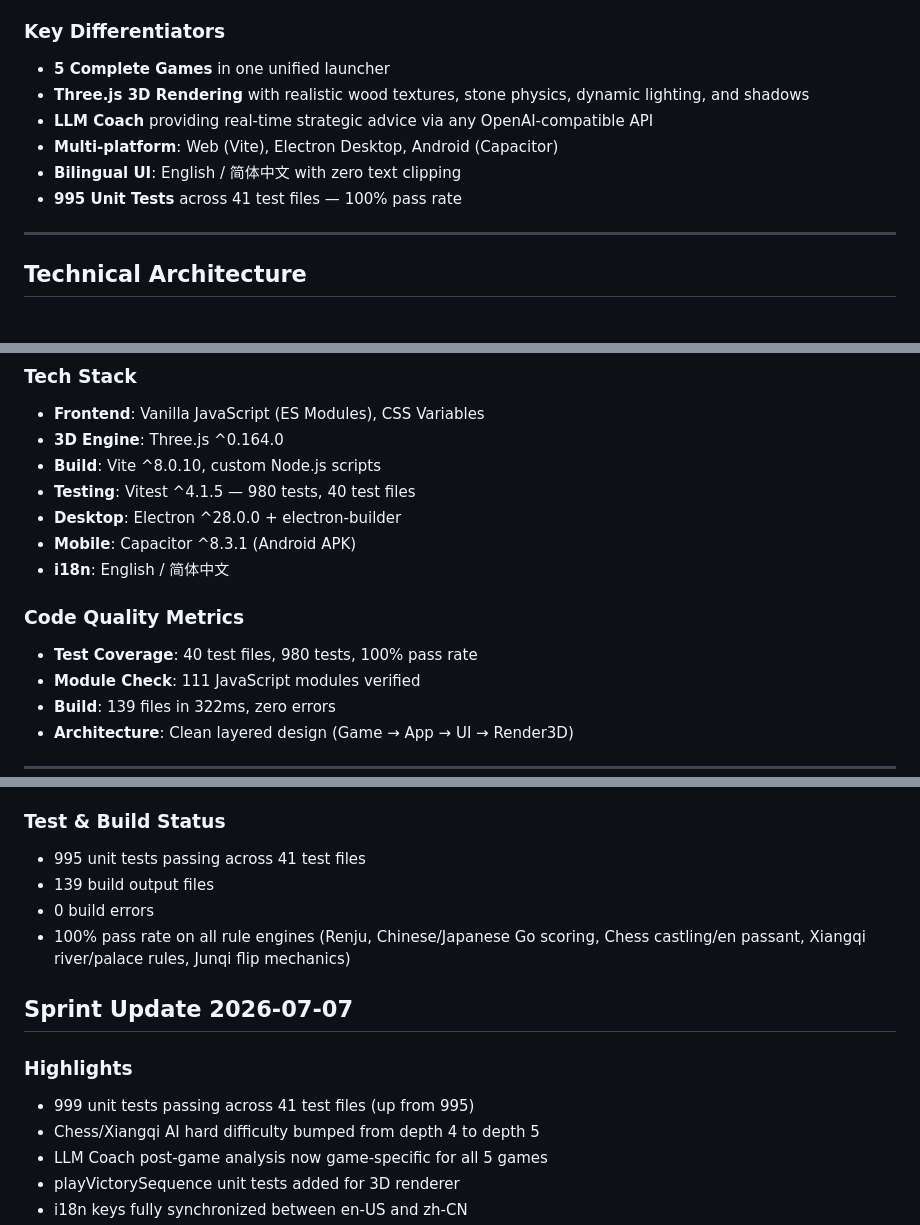
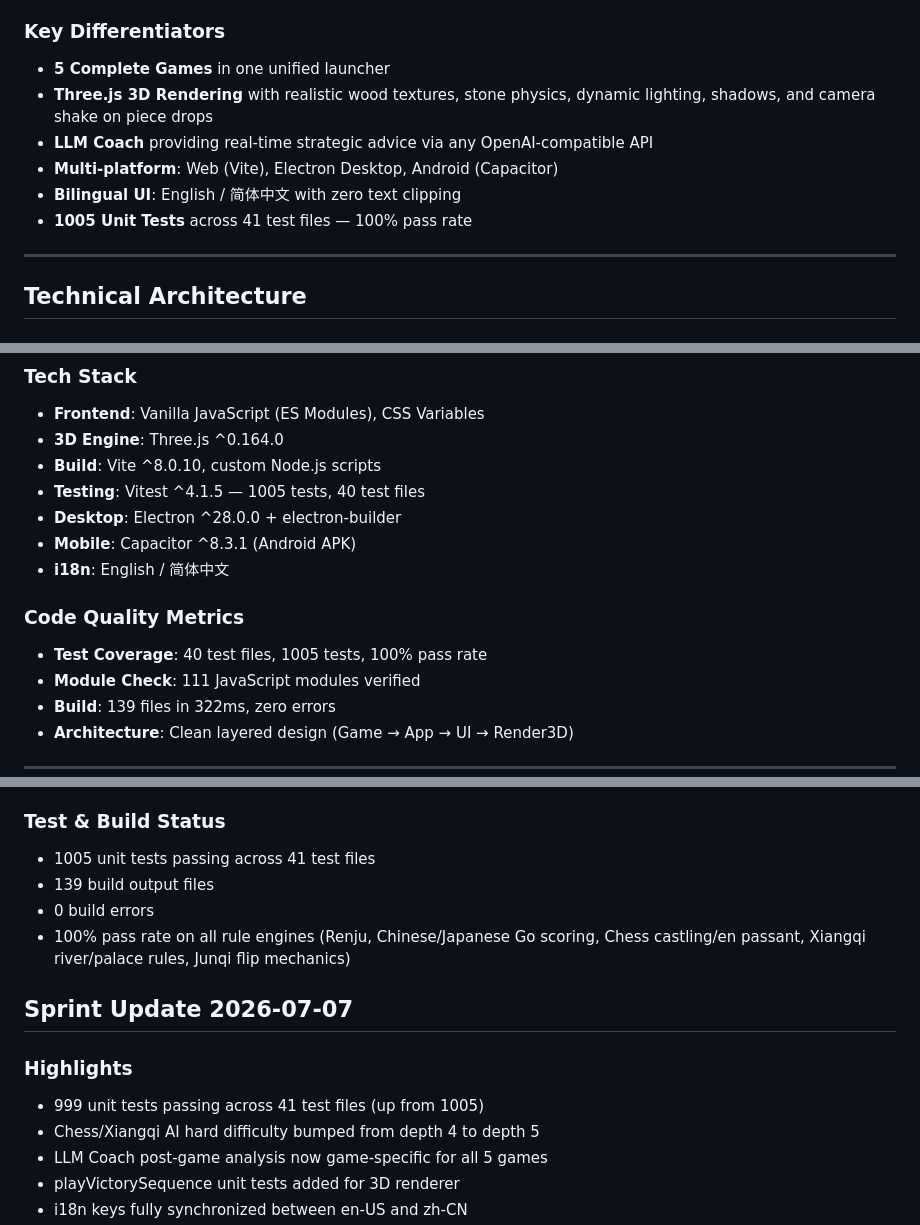
Before and after one commit to SSC-STUDIO/Multi-Board-Game-Collection, a Markdown page: Board_Game_Collection_Report.md, 3 parts joined by grey strips. Rendered like a GitHub page.

Commit message:
docs: update Board_Game_Collection_Report with 1005 tests + camera shake

```diff
--- a/Board_Game_Collection_Report.md
+++ b/Board_Game_Collection_Report.md
@@ -12,11 +12,11 @@ Multi-Board-Game-Collection is a premium 5-in-1 board game suite featuring Gomok
 
 ### Key Differentiators
 - **5 Complete Games** in one unified launcher
-- **Three.js 3D Rendering** with realistic wood textures, stone physics, dynamic lighting, and shadows
+- **Three.js 3D Rendering** with realistic wood textures, stone physics, dynamic lighting, shadows, and camera shake on piece drops
 - **LLM Coach** providing real-time strategic advice via any OpenAI-compatible API
 - **Multi-platform**: Web (Vite), Electron Desktop, Android (Capacitor)
 - **Bilingual UI**: English / 简体中文 with zero text clipping
-- **995 Unit Tests** across 41 test files — 100% pass rate
+- **1005 Unit Tests** across 41 test files — 100% pass rate
 
 ---
 
@@ -36,13 +36,13 @@ Multi-Board-Game-Collection is a premium 5-in-1 board game suite featuring Gomok
 - **Frontend**: Vanilla JavaScript (ES Modules), CSS Variables
 - **3D Engine**: Three.js ^0.164.0
 - **Build**: Vite ^8.0.10, custom Node.js scripts
-- **Testing**: Vitest ^4.1.5 — 980 tests, 40 test files
+- **Testing**: Vitest ^4.1.5 — 1005 tests, 40 test files
 - **Desktop**: Electron ^28.0.0 + electron-builder
 - **Mobile**: Capacitor ^8.3.1 (Android APK)
 - **i18n**: English / 简体中文
 
 ### Code Quality Metrics
-- **Test Coverage**: 40 test files, 980 tests, 100% pass rate
+- **Test Coverage**: 40 test files, 1005 tests, 100% pass rate
 - **Module Check**: 111 JavaScript modules verified
 - **Build**: 139 files in 322ms, zero errors
 - **Architecture**: Clean layered design (Game → App → UI → Render3D)
@@ -136,7 +136,7 @@ The LLM Coach previously only supported Gomoku. We've expanded it to all 5 games
 - Post-game analysis overlay
 
 ### Test & Build Status
-- 995 unit tests passing across 41 test files
+- 1005 unit tests passing across 41 test files
 - 139 build output files
 - 0 build errors
 - 100% pass rate on all rule engines (Renju, Chinese/Japanese Go scoring, Chess castling/en passant, Xiangqi river/palace rules, Junqi flip mechanics)
@@ -144,7 +144,7 @@ The LLM Coach previously only supported Gomoku. We've expanded it to all 5 games
 ## Sprint Update 2026-07-07
 
 ### Highlights
-- 999 unit tests passing across 41 test files (up from 995)
+- 999 unit tests passing across 41 test files (up from 1005)
 - Chess/Xiangqi AI hard difficulty bumped from depth 4 to depth 5
 - LLM Coach post-game analysis now game-specific for all 5 games
 - playVictorySequence unit tests added for 3D renderer
```
Also changed, not shown: other parts of Board_Game_Collection_Report.md (+2 -2 lines).
